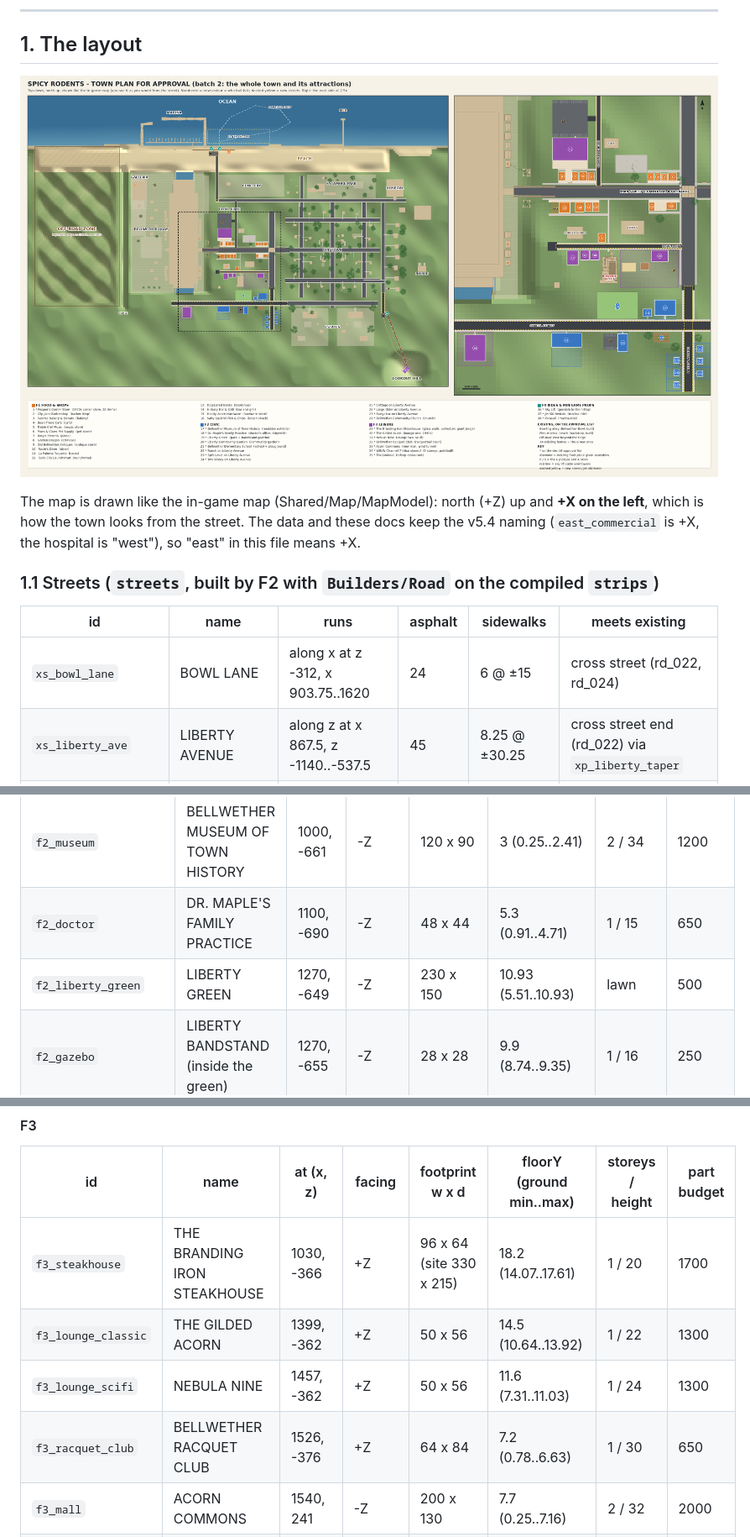
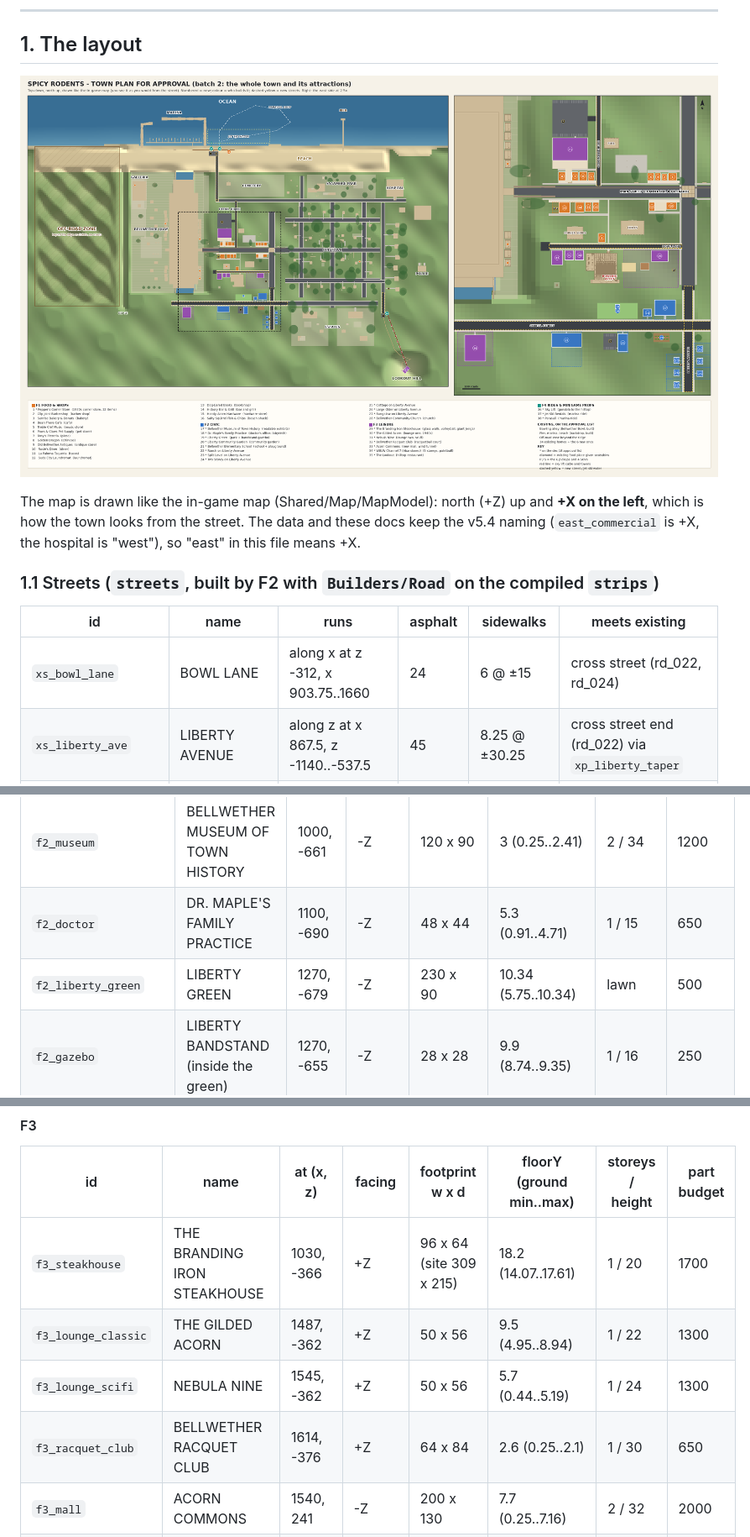
Before and after one commit to PedagogyGame/spicy-rodents-roblox, a Markdown page: docs/waves/BATCH2_SPEC.md, 3 parts joined by grey strips. Shown at 84% size. Drawn GitHub-style; pictures changed too: docs/owner/files/town_map.png.

Commit message:
Bowling alley: the lobby and the shops have light plaster walls; the approval map and the batch spec follow the moved site
The front rooms' cross walls are light plaster and the walls toward the concourse and the games room the hall's
upper-wall blue (they were all navy: the lobby read as a dark tunnel in the review pictures). The owner's
approval map is re-rendered from the data as it now stands (the eighteen-lane alley, the two lounges and the
racquet club 88 studs east, the shorter Liberty Green), and the batch spec's table rows say the same.

Co-Authored-By: Claude Fable 5.2 <noreply@anthropic.com>
Claude-Session: https://claude.ai/code/session_01M7kvU21XVNfCAcdQZ7o6vh

```diff
--- a/docs/waves/BATCH2_SPEC.md
+++ b/docs/waves/BATCH2_SPEC.md
@@ -70,7 +70,7 @@ town looks from the street. The data and these docs keep the v5.4 naming (`east_
 
 | id | name | runs | asphalt | sidewalks | meets existing |
 |---|---|---|---|---|---|
-| `xs_bowl_lane` | BOWL LANE | along x at z -312, x 903.75..1620 | 24 | 6 @ ±15 | cross street (rd_022, rd_024) |
+| `xs_bowl_lane` | BOWL LANE | along x at z -312, x 903.75..1660 | 24 | 6 @ ±15 | cross street (rd_022, rd_024) |
 | `xs_liberty_ave` | LIBERTY AVENUE | along z at x 867.5, z -1140..-537.5 | 45 | 8.25 @ ±30.25 | cross street end (rd_022) via `xp_liberty_taper` |
 | `xs_chapel_st` | CHAPEL STREET | along x at z -762.5, x 645..2300 | 50 | 8.75 @ ±30.25 | estate avenue end (rd_037/038/039) |
 | `xs_lift_road` | LIFT ROAD | along z at x -722.5, z -905..-610 | 37.5 | 6.25 @ ±25 | westside street end (rd_071/072/073) |
@@ -133,7 +133,7 @@ and one short walk per door that is more than 16 st from the network. **Owner of
 |---|---|---|---|---|---|---|---|
 | `f2_museum` | BELLWETHER MUSEUM OF TOWN HISTORY | 1000, -661 | -Z | 120 x 90 | 3 (0.25..2.41) | 2 / 34 | 1200 |
 | `f2_doctor` | DR. MAPLE'S FAMILY PRACTICE | 1100, -690 | -Z | 48 x 44 | 5.3 (0.91..4.71) | 1 / 15 | 650 |
-| `f2_liberty_green` | LIBERTY GREEN | 1270, -649 | -Z | 230 x 150 | 10.93 (5.51..10.93) | lawn | 500 |
+| `f2_liberty_green` | LIBERTY GREEN | 1270, -679 | -Z | 230 x 90 | 10.34 (5.75..10.34) | lawn | 500 |
 | `f2_gazebo` | LIBERTY BANDSTAND (inside the green) | 1270, -655 | -Z | 28 x 28 | 9.9 (8.74..9.35) | 1 / 16 | 250 |
 | `f2_community_garden` | LIBERTY COMMUNITY GARDEN | 1020, -830 | +Z | 90 x 50 | 1.59 (0.25..1.59) | lawn | 350 |
 | `f2_school` | BELLWETHER ELEMENTARY SCHOOL | 1560, -845 | +Z | 170 x 80 | 20.9 (16.93..20.31) | 2 / 30 | 1500 |
@@ -149,10 +149,10 @@ and one short walk per door that is more than 16 st from the network. **Owner of
 
 | id | name | at (x, z) | facing | footprint w x d | floorY (ground min..max) | storeys / height | part budget |
 |---|---|---|---|---|---|---|---|
-| `f3_steakhouse` | THE BRANDING IRON STEAKHOUSE | 1030, -366 | +Z | 96 x 64 (site 330 x 215) | 18.2 (14.07..17.61) | 1 / 20 | 1700 |
-| `f3_lounge_classic` | THE GILDED ACORN | 1399, -362 | +Z | 50 x 56 | 14.5 (10.64..13.92) | 1 / 22 | 1300 |
-| `f3_lounge_scifi` | NEBULA NINE | 1457, -362 | +Z | 50 x 56 | 11.6 (7.31..11.03) | 1 / 24 | 1300 |
-| `f3_racquet_club` | BELLWETHER RACQUET CLUB | 1526, -376 | +Z | 64 x 84 | 7.2 (0.78..6.63) | 1 / 30 | 650 |
+| `f3_steakhouse` | THE BRANDING IRON STEAKHOUSE | 1030, -366 | +Z | 96 x 64 (site 309 x 215) | 18.2 (14.07..17.61) | 1 / 20 | 1700 |
+| `f3_lounge_classic` | THE GILDED ACORN | 1487, -362 | +Z | 50 x 56 | 9.5 (4.95..8.94) | 1 / 22 | 1300 |
+| `f3_lounge_scifi` | NEBULA NINE | 1545, -362 | +Z | 50 x 56 | 5.7 (0.44..5.19) | 1 / 24 | 1300 |
+| `f3_racquet_club` | BELLWETHER RACQUET CLUB | 1614, -376 | +Z | 64 x 84 | 2.6 (0.25..2.1) | 1 / 30 | 650 |
 | `f3_mall` | ACORN COMMONS | 1540, 241 | -Z | 200 x 130 | 7.7 (0.25..7.16) | 2 / 32 | 2000 |
 | `f3_tv_station` | WBLW CHANNEL 7 (ABANDONED) | 2080, -890 | +Z | 120 x 150 | 8.6 (0.25..8.06) | 5 / 72 | 3500 |
 | `f3_hilltop` | THE LOOKOUT (+ sky-lift summit hall) | -1050, -1710 | yaw 0.85 (NE, toward town) | 100 x 50 | 116 (108.6..115.41) | 1 / 18 | 1000 |
```
Also changed, not shown: 2 other files.
